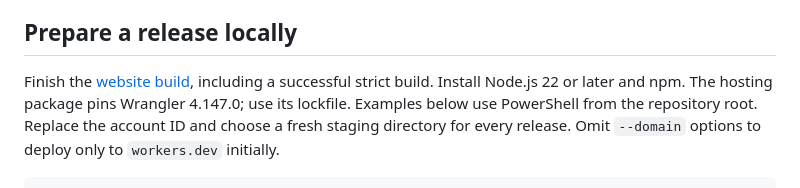
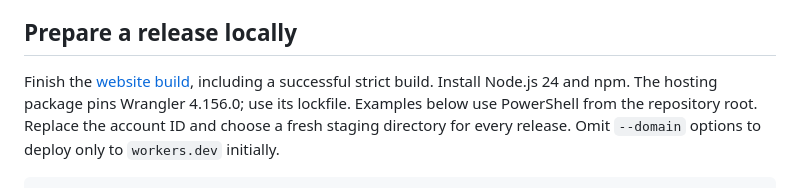
Before and after one commit to joaoCarvalho1000/audio-as-code, a Markdown page: docs/cloudflare-hosting.md, the part around the change. Rendered like a GitHub page.

Commit message:
Align local hosting setup with the verified toolchain

```diff
--- a/docs/cloudflare-hosting.md
+++ b/docs/cloudflare-hosting.md
@@ -15,7 +15,7 @@ the Worker streams large files listed in its generated media manifest. See the
 ## Prepare a release locally
 
 Finish the [website build](website.md), including a successful strict build.
-Install Node.js 22 or later and npm. The hosting package pins Wrangler 4.147.0;
+Install Node.js 24 and npm. The hosting package pins Wrangler 4.156.0;
 use its lockfile. Examples below use PowerShell from the repository root.
 Replace the account ID and choose a fresh staging directory for every release.
 Omit `--domain` options to deploy only to `workers.dev` initially.
```
